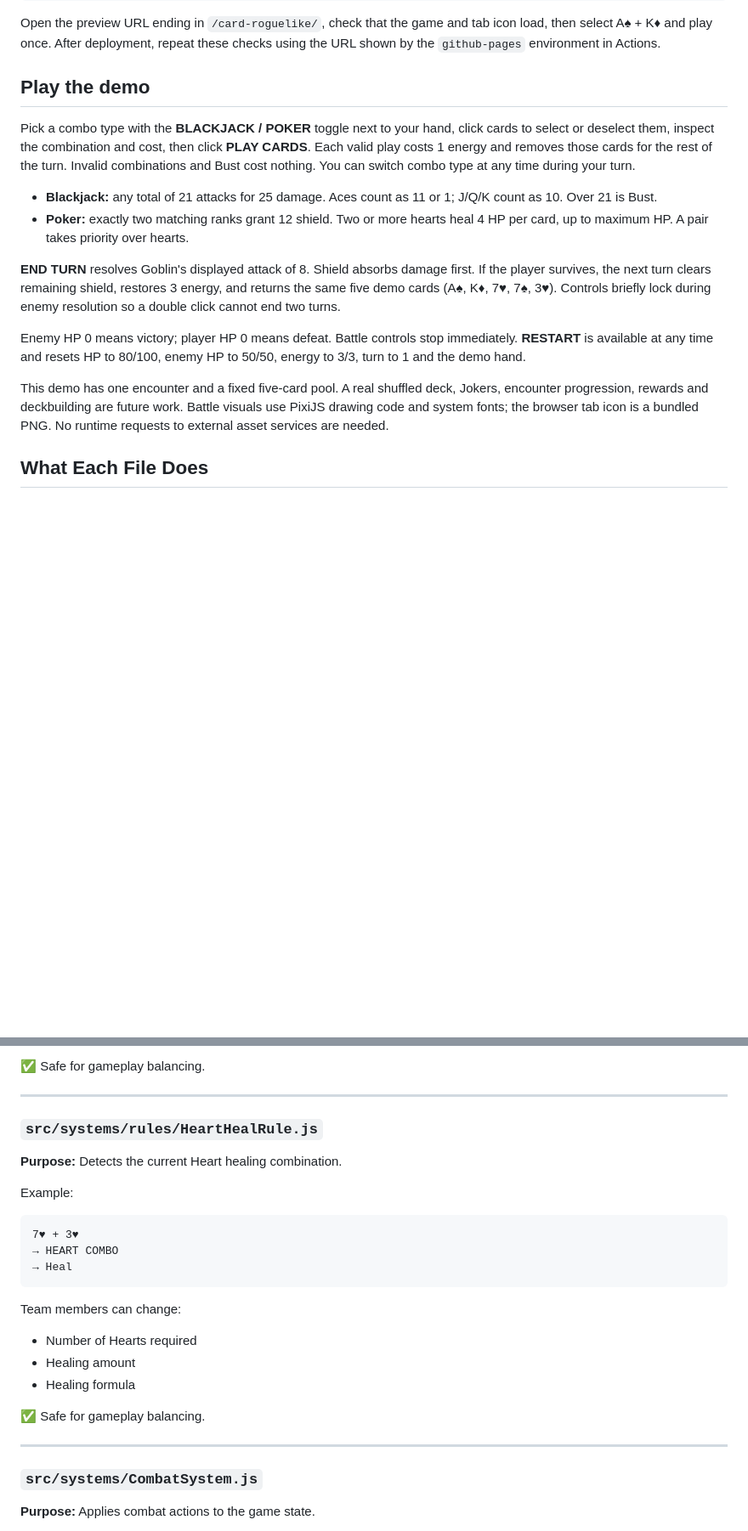
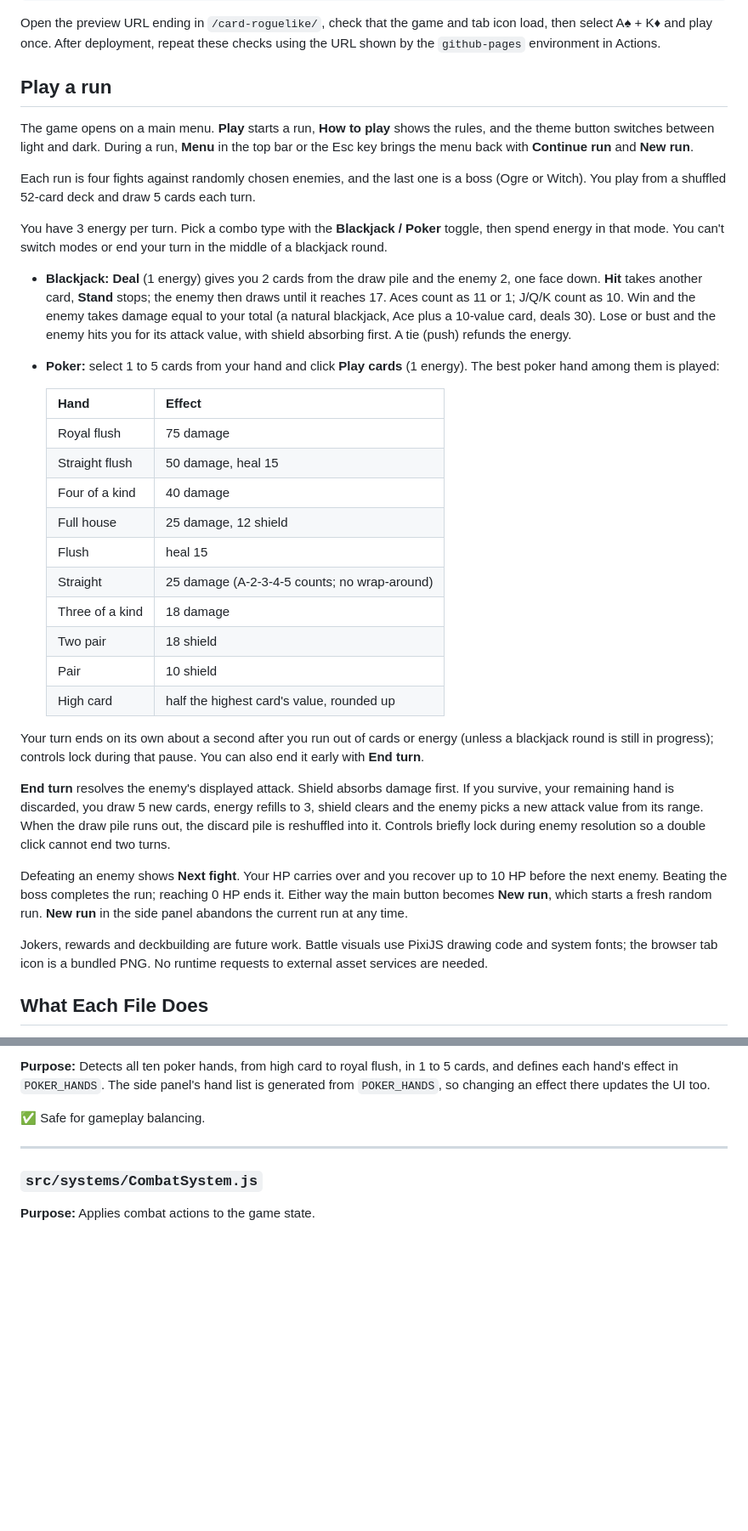
Before and after one commit to ljf920727/card-roguelike, a Markdown page: README.md, 2 parts joined by grey strips. Shown at 85% size. GitHub-like rendering; blank space fills up the shorter version.

````diff
--- a/README.md
+++ b/README.md
@@ -25,18 +25,37 @@ npm run preview -- --base=/card-roguelike/
 
 Open the preview URL ending in `/card-roguelike/`, check that the game and tab icon load, then select A♠ + K♦ and play once. After deployment, repeat these checks using the URL shown by the `github-pages` environment in Actions.
 
-## Play the demo
+## Play a run
 
-Pick a combo type with the **BLACKJACK / POKER** toggle next to your hand, click cards to select or deselect them, inspect the combination and cost, then click **PLAY CARDS**. Each valid play costs 1 energy and removes those cards for the rest of the turn. Invalid combinations and Bust cost nothing. You can switch combo type at any time during your turn.
+The game opens on a main menu. **Play** starts a run, **How to play** shows the rules, and the theme button switches between light and dark. During a run, **Menu** in the top bar or the Esc key brings the menu back with **Continue run** and **New run**.
 
-- **Blackjack:** any total of 21 attacks for 25 damage. Aces count as 11 or 1; J/Q/K count as 10. Over 21 is Bust.
-- **Poker:** exactly two matching ranks grant 12 shield. Two or more hearts heal 4 HP per card, up to maximum HP. A pair takes priority over hearts.
+Each run is four fights against randomly chosen enemies, and the last one is a boss (Ogre or Witch). You play from a shuffled 52-card deck and draw 5 cards each turn.
 
-**END TURN** resolves Goblin's displayed attack of 8. Shield absorbs damage first. If the player survives, the next turn clears remaining shield, restores 3 energy, and returns the same five demo cards (A♠, K♦, 7♥, 7♠, 3♥). Controls briefly lock during enemy resolution so a double click cannot end two turns.
+You have 3 energy per turn. Pick a combo type with the **Blackjack / Poker** toggle, then spend energy in that mode. You can't switch modes or end your turn in the middle of a blackjack round.
 
-Enemy HP 0 means victory; player HP 0 means defeat. Battle controls stop immediately. **RESTART** is available at any time and resets HP to 80/100, enemy HP to 50/50, energy to 3/3, turn to 1 and the demo hand.
+- **Blackjack:** **Deal** (1 energy) gives you 2 cards from the draw pile and the enemy 2, one face down. **Hit** takes another card, **Stand** stops; the enemy then draws until it reaches 17. Aces count as 11 or 1; J/Q/K count as 10. Win and the enemy takes damage equal to your total (a natural blackjack, Ace plus a 10-value card, deals 30). Lose or bust and the enemy hits you for its attack value, with shield absorbing first. A tie (push) refunds the energy.
+- **Poker:** select 1 to 5 cards from your hand and click **Play cards** (1 energy). The best poker hand among them is played:
 
-This demo has one encounter and a fixed five-card pool. A real shuffled deck, Jokers, encounter progression, rewards and deckbuilding are future work. Battle visuals use PixiJS drawing code and system fonts; the browser tab icon is a bundled PNG. No runtime requests to external asset services are needed.
+  | Hand | Effect |
+  |---|---|
+  | Royal flush | 75 damage |
+  | Straight flush | 50 damage, heal 15 |
+  | Four of a kind | 40 damage |
+  | Full house | 25 damage, 12 shield |
+  | Flush | heal 15 |
+  | Straight | 25 damage (A-2-3-4-5 counts; no wrap-around) |
+  | Three of a kind | 18 damage |
+  | Two pair | 18 shield |
+  | Pair | 10 shield |
+  | High card | half the highest card's value, rounded up |
+
+Your turn ends on its own about a second after you run out of cards or energy (unless a blackjack round is still in progress); controls lock during that pause. You can also end it early with **End turn**.
+
+**End turn** resolves the enemy's displayed attack. Shield absorbs damage first. If you survive, your remaining hand is discarded, you draw 5 new cards, energy refills to 3, shield clears and the enemy picks a new attack value from its range. When the draw pile runs out, the discard pile is reshuffled into it. Controls briefly lock during enemy resolution so a double click cannot end two turns.
+
+Defeating an enemy shows **Next fight**. Your HP carries over and you recover up to 10 HP before the next enemy. Beating the boss completes the run; reaching 0 HP ends it. Either way the main button becomes **New run**, which starts a fresh random run. **New run** in the side panel abandons the current run at any time.
+
+Jokers, rewards and deckbuilding are future work. Battle visuals use PixiJS drawing code and system fonts; the browser tab icon is a bundled PNG. No runtime requests to external asset services are needed.
 
 ## What Each File Does
 
@@ -242,24 +222,4 @@ Team members can change:
-✅ Safe for gameplay balancing.
-
----
-
-### `src/systems/rules/HeartHealRule.js`
-
-**Purpose:** Detects the current Heart healing combination.
-
-Example:
-
-```text
-7♥ + 3♥
-→ HEART COMBO
-→ Heal
-```
-
-Team members can change:
-
-- Number of Hearts required
-- Healing amount
-- Healing formula
+**Purpose:** Detects all ten poker hands, from high card to royal flush, in 1 to 5 cards, and defines each hand's effect in `POKER_HANDS`. The side panel's hand list is generated from `POKER_HANDS`, so changing an effect there updates the UI too.
 
 ✅ Safe for gameplay balancing.
 
````
Also changed, not shown: other parts of README.md (+57 -105 lines).
